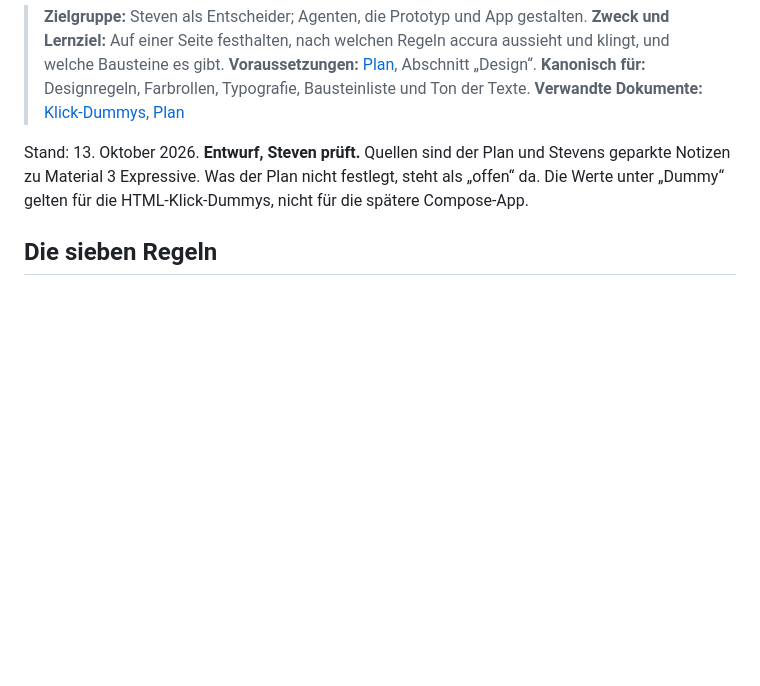
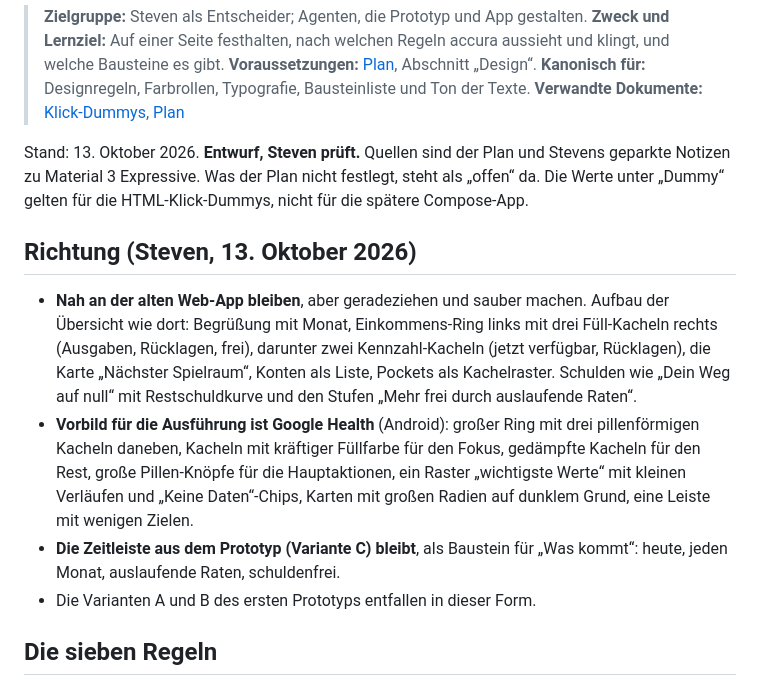
Before and after one commit to hernstev97/accura-android, a Markdown page: docs/design/leitfaden.md, the part around the change. GitHub-like rendering; blank space fills up the shorter version.

Commit message:
docs: Design-Richtung vom 13. Oktober (alte Web-App, Google Health, Zeitleiste) ACC-100
Co-Authored-By: Claude Opus 5.5 <noreply@anthropic.com>

```diff
--- a/docs/design/leitfaden.md
+++ b/docs/design/leitfaden.md
@@ -7,6 +7,13 @@
 > **Verwandte Dokumente:** [Klick-Dummys](../../design/README.md), [Plan](../neubau/plan.md)
 
 Stand: 13. Oktober 2026. **Entwurf, Steven prüft.** Quellen sind der Plan und Stevens geparkte Notizen zu Material 3 Expressive. Was der Plan nicht festlegt, steht als „offen“ da. Die Werte unter „Dummy“ gelten für die HTML-Klick-Dummys, nicht für die spätere Compose-App.
+
+## Richtung (Steven, 13. Oktober 2026)
+
+- **Nah an der alten Web-App bleiben**, aber geradeziehen und sauber machen. Aufbau der Übersicht wie dort: Begrüßung mit Monat, Einkommens-Ring links mit drei Füll-Kacheln rechts (Ausgaben, Rücklagen, frei), darunter zwei Kennzahl-Kacheln (jetzt verfügbar, Rücklagen), die Karte „Nächster Spielraum“, Konten als Liste, Pockets als Kachelraster. Schulden wie „Dein Weg auf null“ mit Restschuldkurve und den Stufen „Mehr frei durch auslaufende Raten“.
+- **Vorbild für die Ausführung ist Google Health** (Android): großer Ring mit drei pillenförmigen Kacheln daneben, Kacheln mit kräftiger Füllfarbe für den Fokus, gedämpfte Kacheln für den Rest, große Pillen-Knöpfe für die Hauptaktionen, ein Raster „wichtigste Werte“ mit kleinen Verläufen und „Keine Daten“-Chips, Karten mit großen Radien auf dunklem Grund, eine Leiste mit wenigen Zielen.
+- **Die Zeitleiste aus dem Prototyp (Variante C) bleibt**, als Baustein für „Was kommt“: heute, jeden Monat, auslaufende Raten, schuldenfrei.
+- Die Varianten A und B des ersten Prototyps entfallen in dieser Form.
 
 ## Die sieben Regeln
 
```
